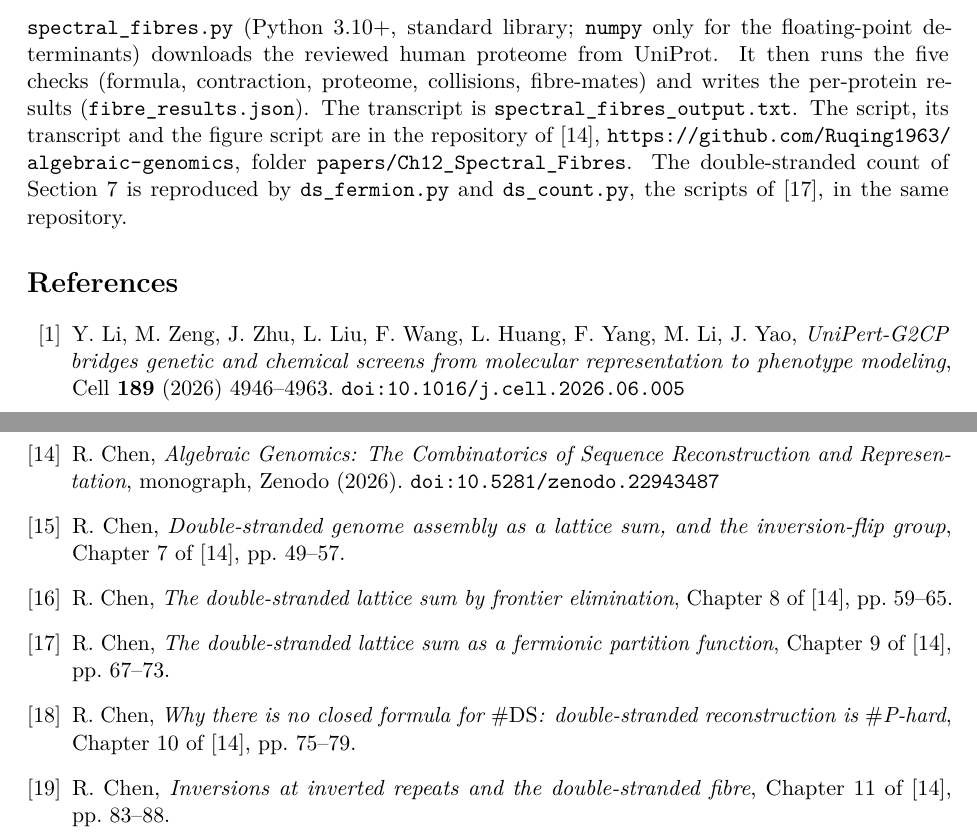
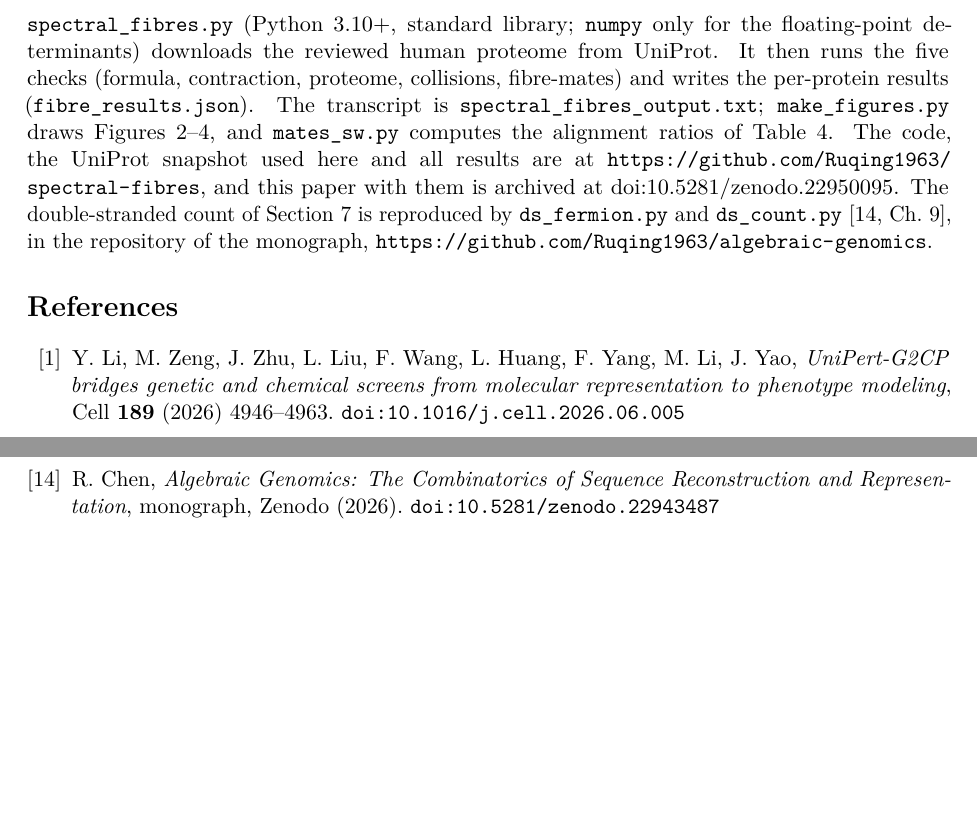
Before and after one commit to Ruqing1963/algebraic-genomics, a LaTeX paper (papers/Ch12_Spectral_Fibres/spectral_fibres.tex): two parts of pages 11 and 12 of 12, joined at a grey line, cut so that both start at the same text, the shorter picture padded with empty space. Compiled offline with pdfLaTeX.

Commit message:
Ch12: the joint paper is published separately (doi:10.5281/zenodo.22950095, repository spectral-fibres); paper cites the monograph as one reference with chapter and page; chapter note and README carry the paper's DOI

```diff
--- a/papers/Ch12_Spectral_Fibres/spectral_fibres.tex
+++ b/papers/Ch12_Spectral_Fibres/spectral_fibres.tex
@@ -42,7 +42,7 @@ Guilin 541199, P.~R.~China\\
 Ruqing Chen\\[2pt]
 \normalsize GUT Geoservice Inc., Montreal, Qu\'ebec, Canada\\
 \normalsize\texttt{ruqing@hotmail.com}}
-\date{24 September 2026}
+\date{24 September 2026\\[4pt]\small DOI: \href{https://doi.org/10.5281/zenodo.22950095}{10.5281/zenodo.22950095}}
 
 \begin{document}
 \maketitle
@@ -613,12 +613,14 @@ biological question. Our analysis says only that a local encoder cannot represen
 \texttt{spectral\_fibres.py} (Python 3.10+, standard library; \texttt{numpy} only for the
 floating-point determinants) downloads the reviewed human proteome from UniProt. It then runs the
 five checks (formula, contraction, proteome, collisions, fibre-mates) and writes the per-protein
-results (\texttt{fibre\_results.json}). The transcript is \texttt{spectral\_fibres\_output.txt}. The
-script, its transcript and the figure script are in the repository of \cite{AG},
-\url{https://github.com/Ruqing1963/algebraic-genomics}, folder
-\texttt{papers/Ch12\_Spectral\_Fibres}. The double-stranded count of Section~\ref{sec:dna} is reproduced
-by \texttt{ds\_fermion.py} and \texttt{ds\_count.py}, the scripts of \cite{AG9}, in the same
-repository.
+results (\texttt{fibre\_results.json}). The transcript is \texttt{spectral\_fibres\_output.txt};
+\texttt{make\_figures.py} draws Figures~\ref{fig:resolution}--\ref{fig:mates}, and \texttt{mates\_sw.py}
+computes the alignment ratios of Table~\ref{tab:mates}. The code, the UniProt snapshot used here
+and all results are at \url{https://github.com/Ruqing1963/spectral-fibres}, and this paper with
+them is archived at \href{https://doi.org/10.5281/zenodo.22950095}{doi:10.5281/zenodo.22950095}. The
+double-stranded count of Section~\ref{sec:dna} is reproduced by \texttt{ds\_fermion.py} and
+\texttt{ds\_count.py} \cite[Ch.~9]{AG}, in the repository of the monograph,
+\url{https://github.com/Ruqing1963/algebraic-genomics}.
 
 \begin{thebibliography}{99}
 \bibitem{UniPert} Y.~Li, M.~Zeng, J.~Zhu, L.~Liu, F.~Wang, L.~Huang, F.~Yang, M.~Li, J.~Yao,
@@ -650,17 +652,6 @@ the evolution of gene regulatory networks}, Nature \textbf{543} (2017) 550--554.
 International Conference on Learning Representations (2019).
 \bibitem{AG} R.~Chen, \emph{Algebraic Genomics: The Combinatorics of Sequence Reconstruction and
 Representation}, monograph, Zenodo (2026). \doi{10.5281/zenodo.22943487}
-\bibitem{AG7} R.~Chen, \emph{Double-stranded genome assembly as a lattice sum, and the inversion-flip group},
-Chapter~7 of \cite{AG},
-pp.~49--57.
-\bibitem{AG8} R.~Chen, \emph{The double-stranded lattice sum by frontier elimination}, Chapter~8 of \cite{AG}, pp.~59--65.
-\bibitem{AG9} R.~Chen, \emph{The double-stranded lattice sum as a fermionic partition function},
-Chapter~9 of
-\cite{AG}, pp.~67--73.
-\bibitem{AG10} R.~Chen, \emph{Why there is no closed formula for $\#\mathrm{DS}$: double-stranded reconstruction
-is $\#$P-hard}, Chapter~10 of \cite{AG},
-pp.~75--79.
-\bibitem{AG11} R.~Chen, \emph{Inversions at inverted repeats and the double-stranded fibre}, Chapter~11 of \cite{AG}, pp.~83--88.
 \end{thebibliography}
 
 \end{document}
```
Also changed, not shown: monograph/chapters/ch12.tex (+1 -1 lines), README.md, monograph/AG_monograph.pdf, papers/Ch12_Spectral_Fibres/spectral_fibres.pdf, papers/Ch12_Spectral_Fibres/spectral_fibres.tex (22 more changed lines), 1 other file.
